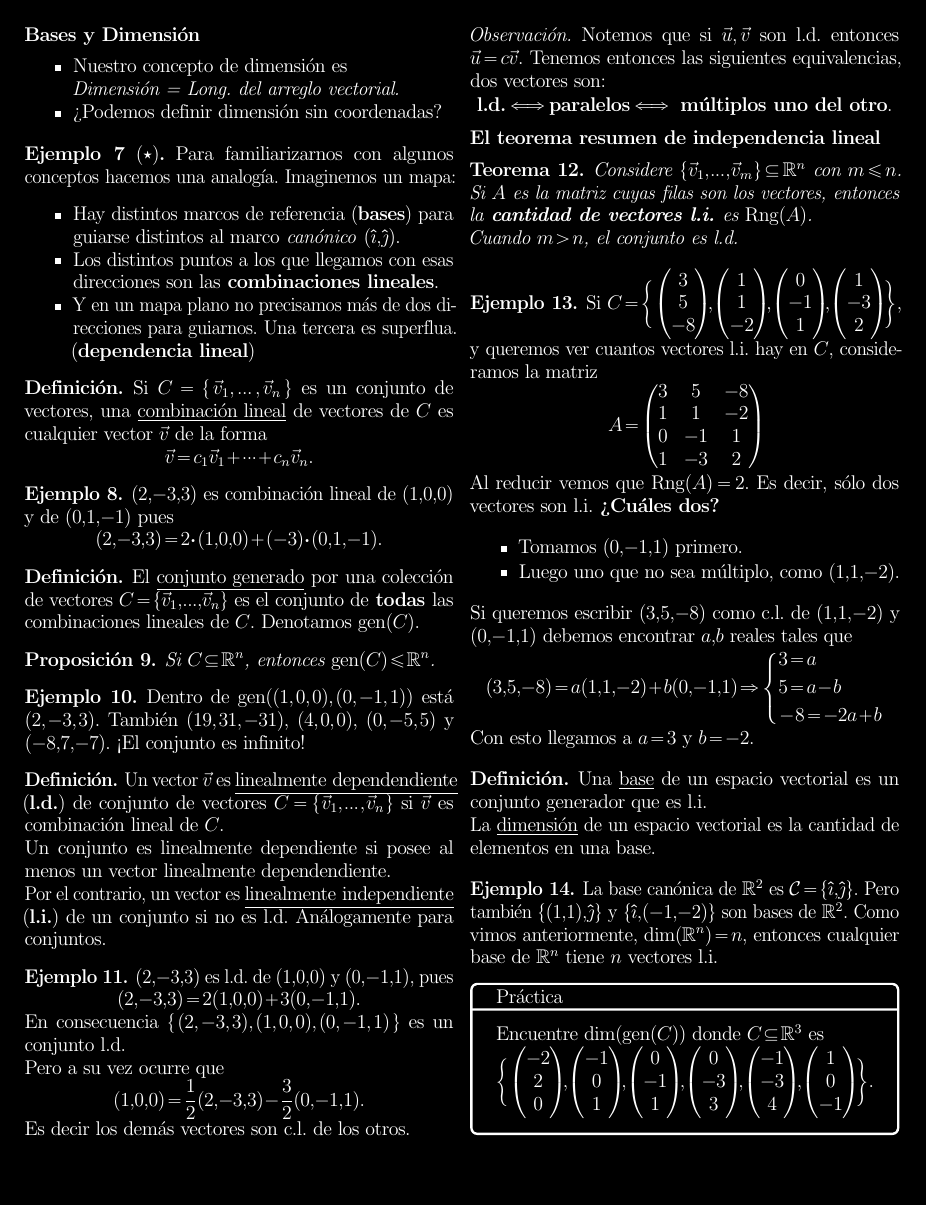
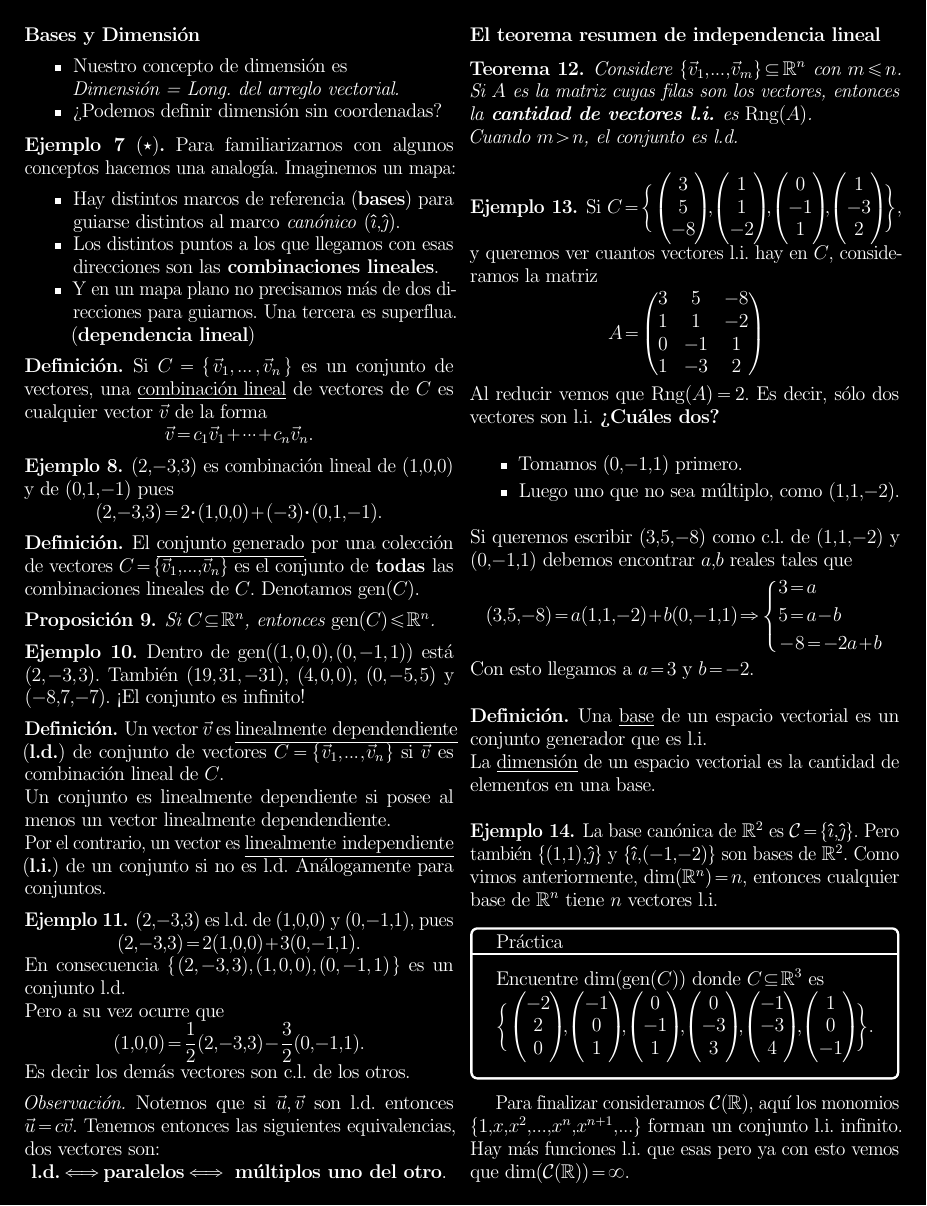
Before and after one commit to irojasr/Math, a LaTeX document (Worksheets1004I2022/6/Worksheet6.tex): page 2 of 2. Compiled offline with pdfLaTeX.

Commit message:
CommentFinalEn0519

```diff
--- a/Worksheets1004I2022/6/Worksheet6.tex
+++ b/Worksheets1004I2022/6/Worksheet6.tex
@@ -416,5 +416,6 @@ Si $C=\Set{\threebyone{3}{5}{-8},\threebyone{1}{1}{-2},\threebyone{0}{-1}{1},\th
 Encuentre $\dim(\gen(C))$ donde $C\subseteq\bR^3$ es
 $$\Set{\threebyone{-2}{2}{0},\threebyone{-1}{0}{1},\threebyone{0}{-1}{1},\threebyone{0}{-3}{3},\threebyone{-1}{-3}{4},\threebyone{1}{0}{-1}}.$$
 \end{ptcbP}
+Para finalizar consideramos $\cC(\bR)$, aquí los monomios $\set{1,x,x^2,\dots,x^n,x^{n+1},\dots}$ forman un conjunto l.i. infinito. Hay más funciones l.i. que esas pero ya con esto vemos que $\dim(\cC(\bR))=\infty$.
 \end{multicols}
 \end{document}
```
Also changed, not shown: Worksheets1004I2022/6/Lección0519.pdf, Worksheets1004I2022/6/Worksheet6.pdf.
